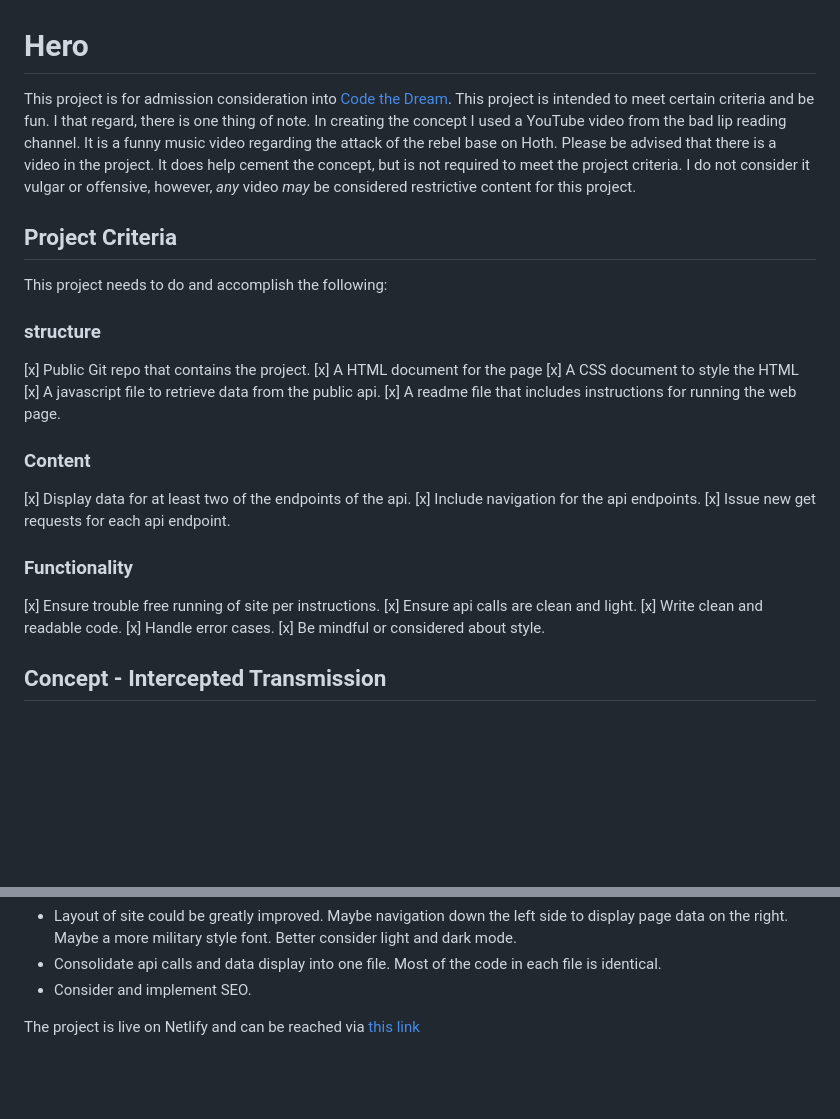
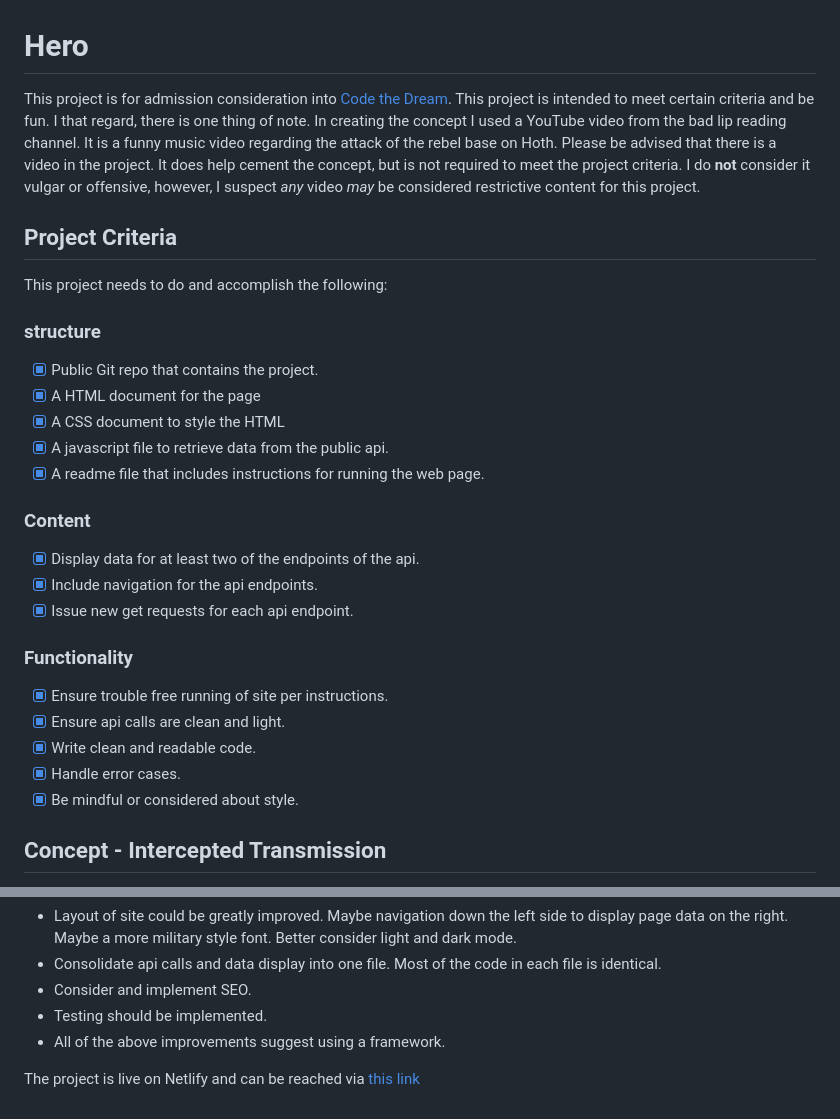
Before and after one commit to Developer3027/hero, a Markdown page: readme.md, 2 parts joined by grey strips. Drawn GitHub-style; blank space fills up the shorter version.

Commit message:
notes to readme

```diff
--- a/readme.md
+++ b/readme.md
@@ -1,24 +1,24 @@
 # Hero
-This project is for admission consideration into [Code the Dream](https://codethedream.org/). This project is intended to meet certain criteria and be fun. I that regard, there is one thing of note. In creating the concept I used a YouTube video from the bad lip reading channel. It is a funny music video regarding the attack of the rebel base on Hoth. Please be advised that there is a video in the project. It does help cement the concept, but is not required to meet the project criteria. I do not consider it vulgar or offensive, however, *any* video *may* be considered restrictive content for this project.
+This project is for admission consideration into [Code the Dream](https://codethedream.org/). This project is intended to meet certain criteria and be fun. I that regard, there is one thing of note. In creating the concept I used a YouTube video from the bad lip reading channel. It is a funny music video regarding the attack of the rebel base on Hoth. Please be advised that there is a video in the project. It does help cement the concept, but is not required to meet the project criteria. I do **not** consider it vulgar or offensive, however, I suspect *any* video *may* be considered restrictive content for this project.
 
 ## Project Criteria
 This project needs to do and accomplish the following:
 ### structure
-[x] Public Git repo that contains the project.
-[x] A HTML document for the page
-[x] A CSS document to style the HTML
-[x] A javascript file to retrieve data from the public api.
-[x] A readme file that includes instructions for running the web page.
+- [x] Public Git repo that contains the project.
+- [x] A HTML document for the page
+- [x] A CSS document to style the HTML
+- [x] A javascript file to retrieve data from the public api.
+- [x] A readme file that includes instructions for running the web page.
 ### Content
-[x] Display data for at least two of the endpoints of the api.
-[x] Include navigation for the api endpoints.
-[x] Issue new get requests for each api endpoint.
+- [x] Display data for at least two of the endpoints of the api.
+- [x] Include navigation for the api endpoints.
+- [x] Issue new get requests for each api endpoint.
 ### Functionality
-[x] Ensure trouble free running of site per instructions.
-[x] Ensure api calls are clean and light.
-[x] Write clean and readable code.
-[x] Handle error cases.
-[x] Be mindful or considered about style.
+- [x] Ensure trouble free running of site per instructions.
+- [x] Ensure api calls are clean and light.
+- [x] Write clean and readable code.
+- [x] Handle error cases.
+- [x] Be mindful or considered about style.
 
 ## Concept - Intercepted Transmission
 One of our deep space satellites has received a rogue transmission. It was grainy and a digital mess, but with the help of AI it is being pieced together. The transmission seems to come from a galaxy far far away and was picked up by SWAPI as it rounded io, as it was in the dark, in orbit of Jupiter.
@@ -65,5 +65,7 @@ Each call, except planets, is it's own separate javascript file. The planet js m
 * Layout of site could be greatly improved. Maybe navigation down the left side to display page data on the right. Maybe a more military style font. Better consider light and dark mode.
 * Consolidate api calls and data display into one file. Most of the code in each file is identical.
 * Consider and implement SEO.
+* Testing should be implemented.
+* All of the above improvements suggest using a framework.
 
 The project is live on Netlify and can be reached via [this link](https://fastidious-cuchufli-e25756.netlify.app/)
```
